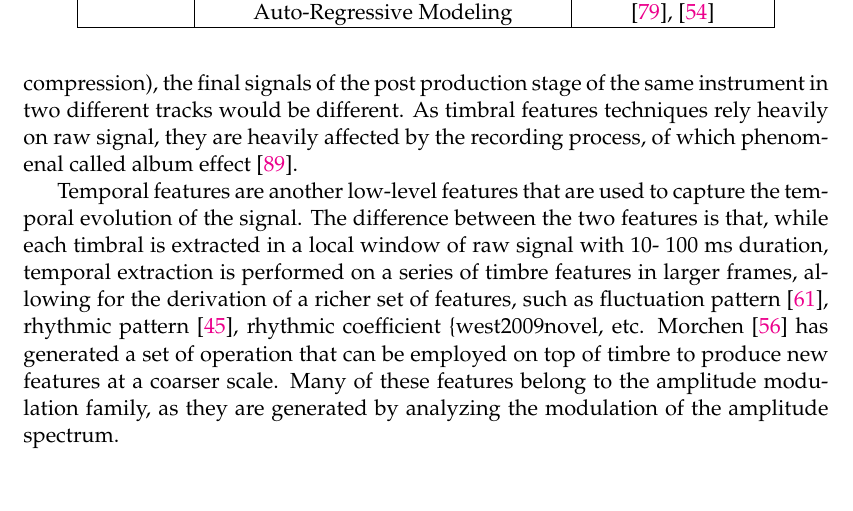
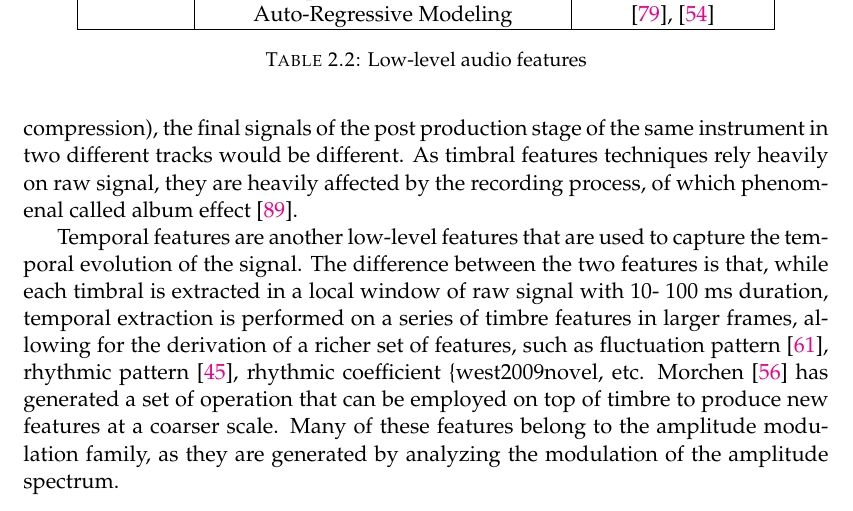
Before and after one commit to nhkhoi91/masterthesis, a LaTeX thesis (main.tex, which reads Chapters/Chapter2.tex): part of page 32 of 50, cut so that both start at the same text. Compiled offline with pdfLaTeX.

Commit message:
update background part

```diff
--- a/Chapters/Chapter2.tex
+++ b/Chapters/Chapter2.tex
@@ -223,6 +223,8 @@ Class & Feature Type & Used in \\
 \hline
 
 \end{tabular}
+\caption{Low-level audio features}
+\label{table:2}
 \end{table}
 
 
```
Also changed, not shown: main.pdf, 4 other files.
